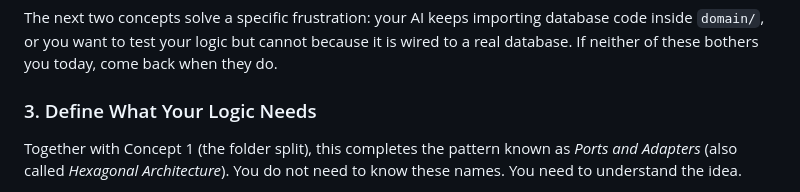
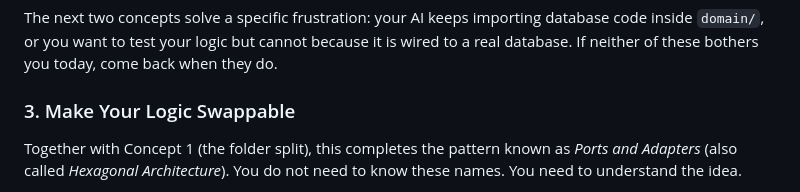
Before and after one commit to Think100/codeOath, a Markdown page: docs/grow.md, the part around the change. GitHub-like rendering.

Commit message:
[claude] align concept 3 heading with summary: Make Your Logic Swappable

```diff
--- a/docs/grow.md
+++ b/docs/grow.md
@@ -171,7 +171,7 @@ These are defaults, not rules. A project under heavy development might check doc
 The next two concepts solve a specific frustration: your AI keeps importing database code inside `domain/`, or you want to test your logic but cannot because it is wired to a real database. If neither of these bothers you today, come back when they do.
 
 
-### 3. Define What Your Logic Needs
+### 3. Make Your Logic Swappable
 
 Together with Concept 1 (the folder split), this completes the pattern known as *Ports and Adapters* (also called *Hexagonal Architecture*). You do not need to know these names. You need to understand the idea.
 
```
